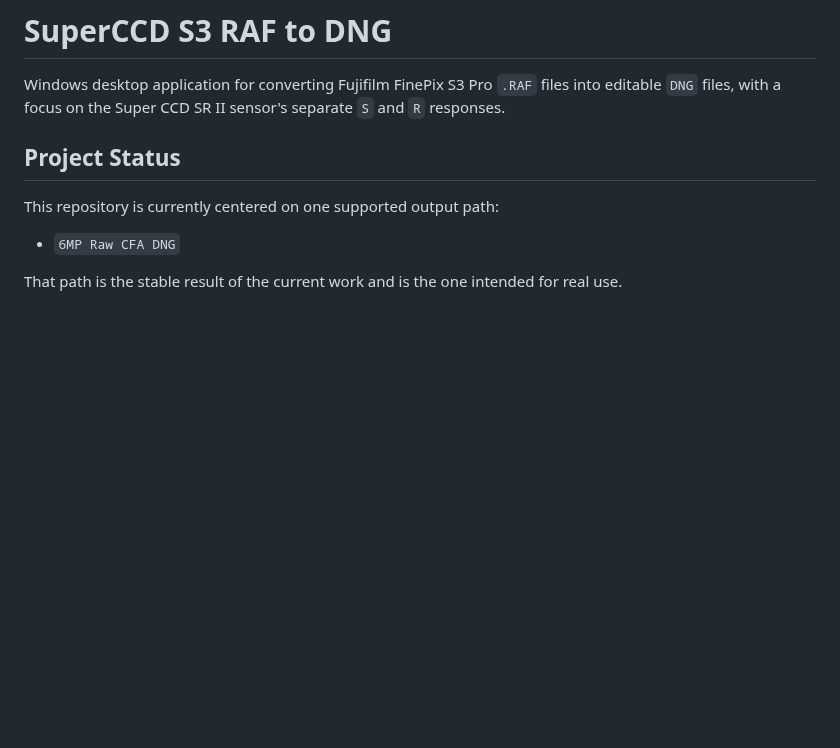
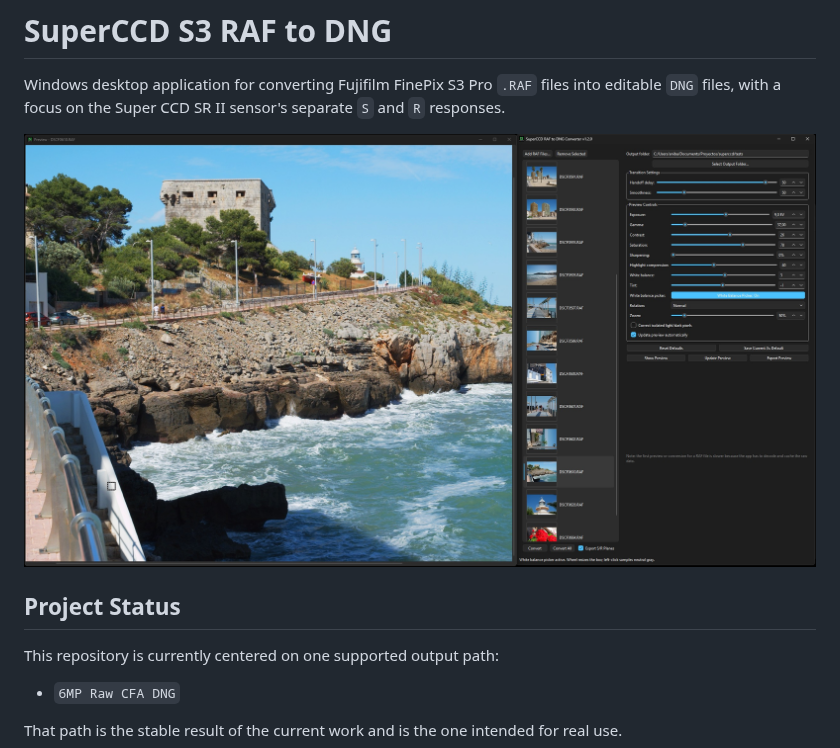
Before and after one commit to anibarro/superccd, a Markdown page: README.md, the part around the change. Drawn GitHub-style; pictures changed too: docs/img/superccd_v1.2.0.jpg (added); blank space fills up the shorter version.

Commit message:
Added screenshot to readme

```diff
--- a/README.md
+++ b/README.md
@@ -1,6 +1,8 @@
 # SuperCCD S3 RAF to DNG
 
 Windows desktop application for converting Fujifilm FinePix S3 Pro `.RAF` files into editable `DNG` files, with a focus on the Super CCD SR II sensor's separate `S` and `R` responses.
+
+![SuperCCD v1.2.0 screenshot](docs/img/superccd_v1.2.0.jpg)
 
 ## Project Status
 
```
